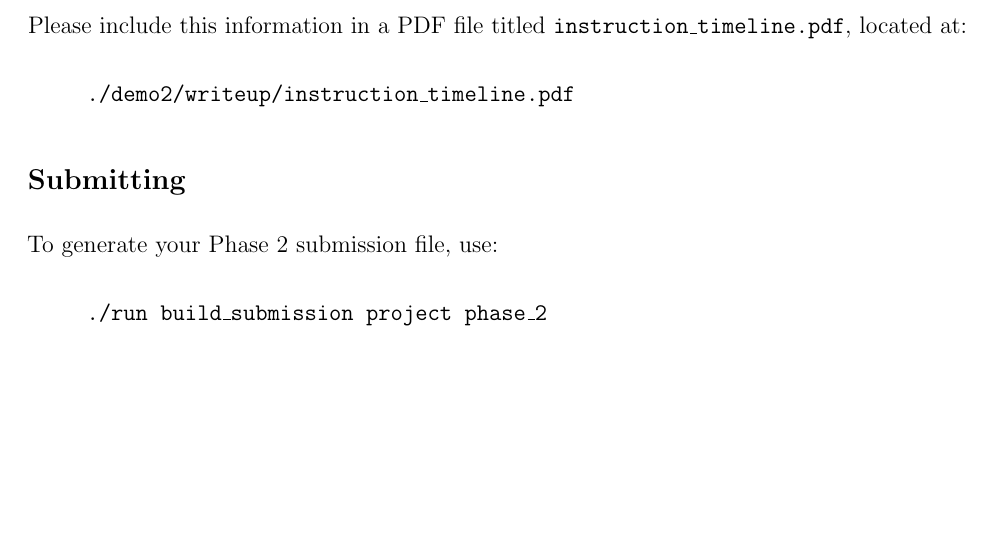
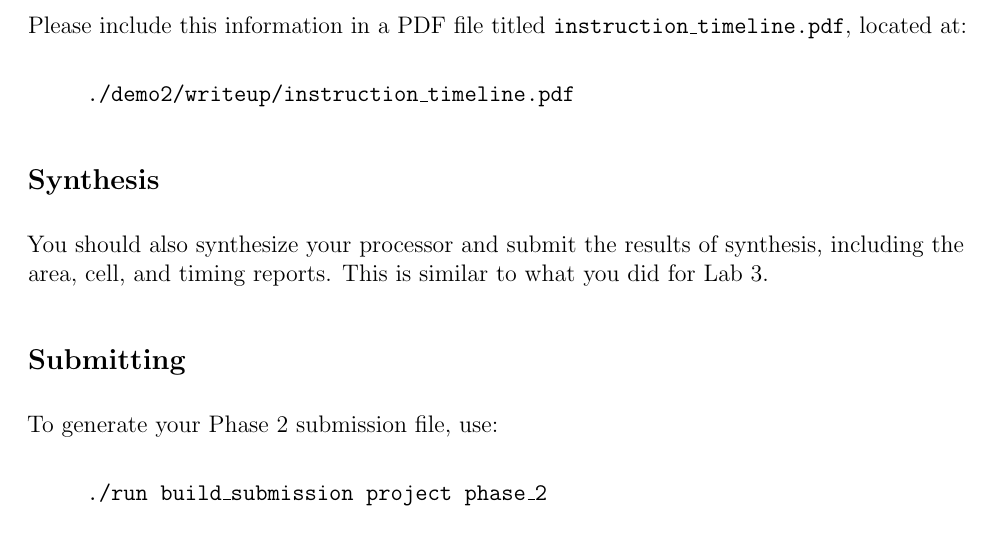
Before and after one commit to Tiparium/CS_147_Handouts, a LaTeX problem sheet (assignments/project/demo2/writeup/project_phase_2_writeup.tex): part of page 2 of 11, cut so that both start at the same text, the shorter picture padded with empty space. Compiled offline with pdfLaTeX.

Commit message:
Update instructions to include synthesis step.

```diff
--- a/assignments/project/demo2/writeup/project_phase_2_writeup.tex
+++ b/assignments/project/demo2/writeup/project_phase_2_writeup.tex
@@ -101,6 +101,9 @@ Please include this information in a PDF file titled \texttt{instruction\_timeli
 \begin{quote}
 \texttt{./demo2/writeup/instruction\_timeline.pdf}
 \end{quote}
+
+\subsection*{Synthesis}
+You should also synthesize your processor and submit the results of synthesis, including the area, cell, and timing reports.  This is similar to what you did for Lab 3.
 
 \subsection*{Submitting}
 To generate your Phase 2 submission file, use:
```
Also changed, not shown: assignments/project/demo2/writeup/project_phase_2_writeup.pdf.
